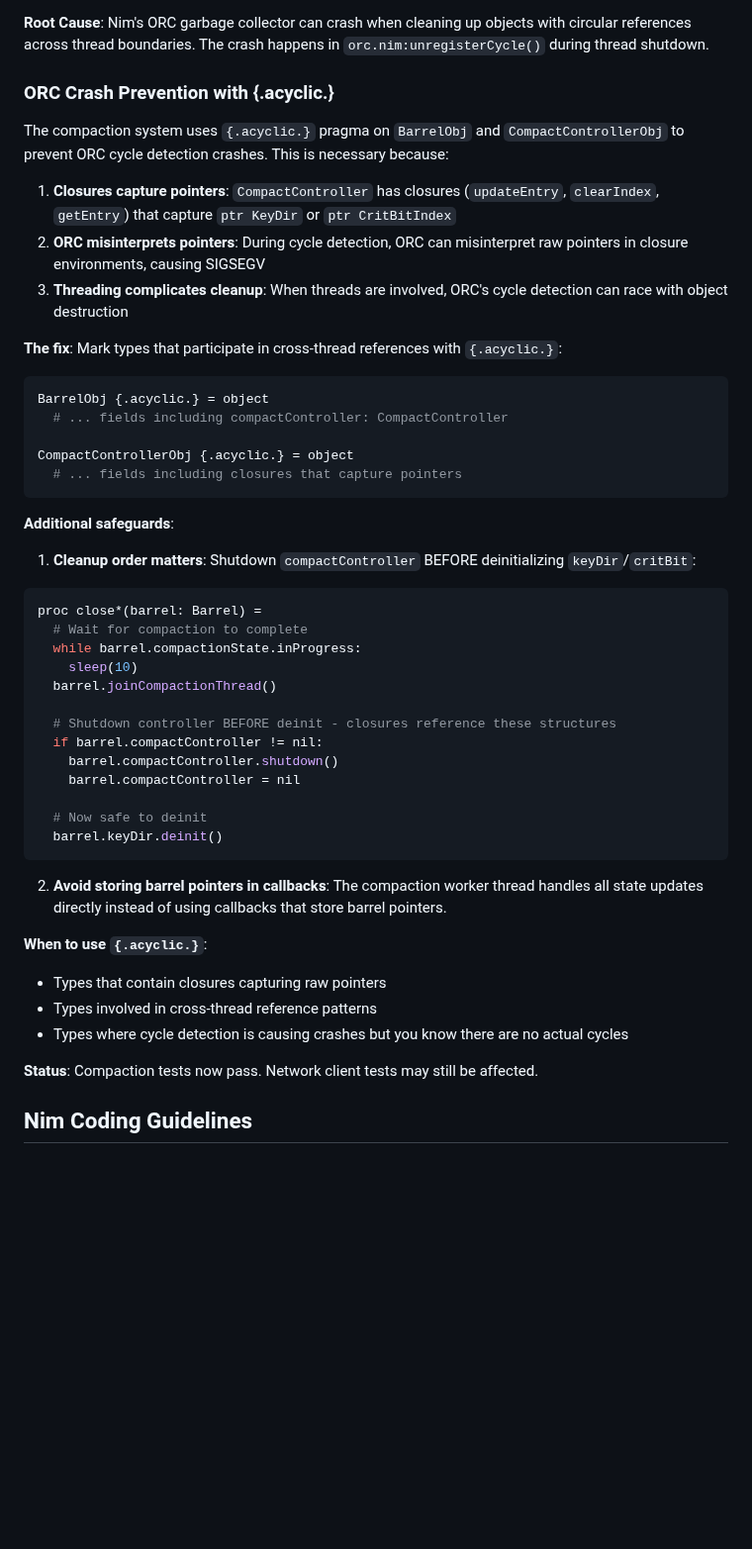
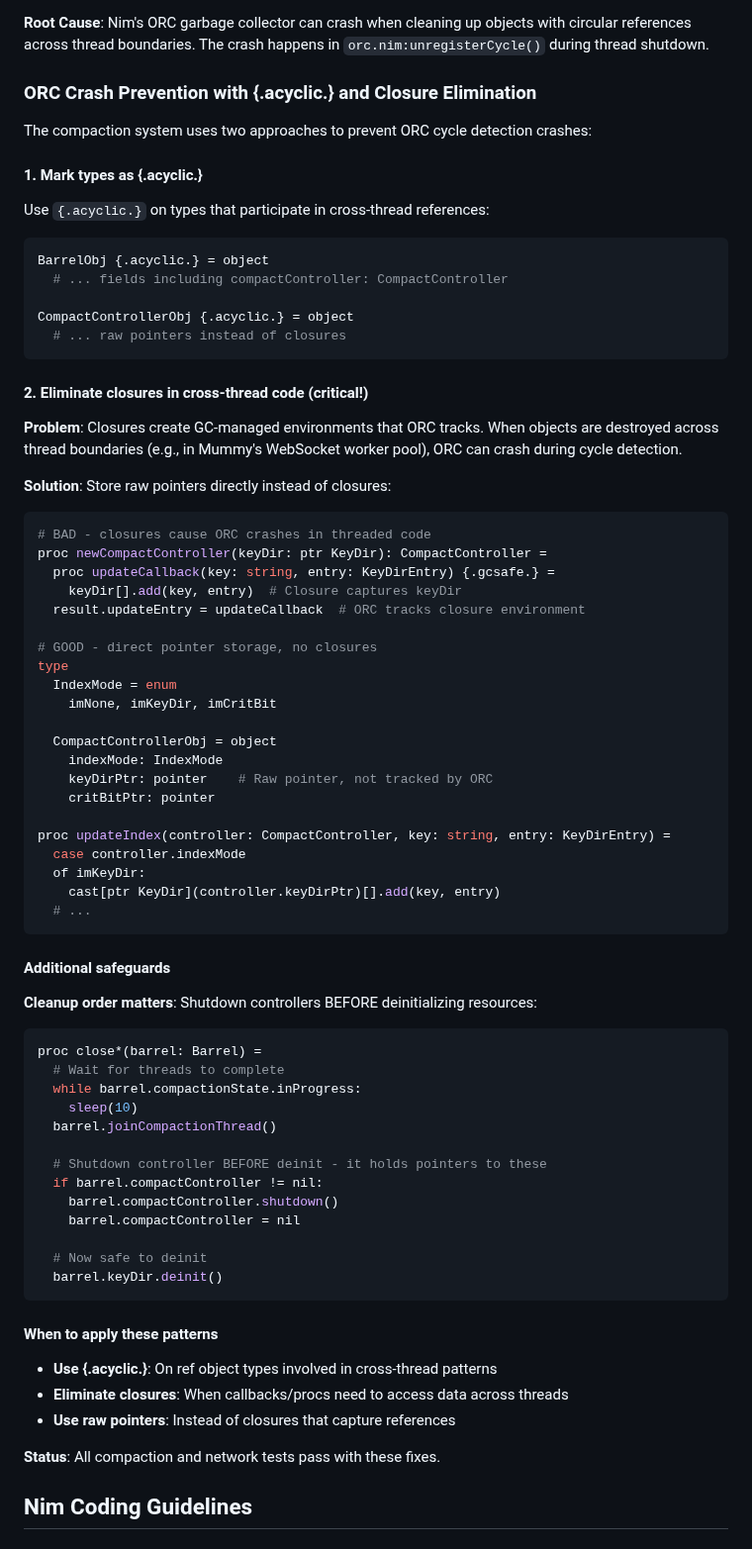
Before and after one commit to gokr/bitbarrel, a Markdown page: CLAUDE.md, the part around the change. Shown at 99% size. GitHub-like rendering; blank space fills up the shorter version.

Commit message:
docs: update ORC prevention docs with closure elimination pattern
Document the complete solution for ORC crashes in cross-thread code:
1. Mark types with {.acyclic.}
2. Eliminate closures by using raw pointers directly
3. Proper cleanup order (shutdown before deinit)

The closure elimination is critical - closures create GC-managed
environments that ORC tracks, causing crashes when destroyed across
thread boundaries (e.g., Mummy's WebSocket worker pool).

🤖 Generated with [Claude Code](https://claude.com/claude-code)

Co-Authored-By: Claude Opus 4.5 <noreply@anthropic.com>

````diff
--- a/CLAUDE.md
+++ b/CLAUDE.md
@@ -404,33 +404,61 @@ Always check for and remove compiler warnings:
 
 **Root Cause**: Nim's ORC garbage collector can crash when cleaning up objects with circular references across thread boundaries. The crash happens in `orc.nim:unregisterCycle()` during thread shutdown.
 
-### ORC Crash Prevention with {.acyclic.}
+### ORC Crash Prevention with {.acyclic.} and Closure Elimination
 
-The compaction system uses `{.acyclic.}` pragma on `BarrelObj` and `CompactControllerObj` to prevent ORC cycle detection crashes. This is necessary because:
+The compaction system uses two approaches to prevent ORC cycle detection crashes:
 
-1. **Closures capture pointers**: `CompactController` has closures (`updateEntry`, `clearIndex`, `getEntry`) that capture `ptr KeyDir` or `ptr CritBitIndex`
-2. **ORC misinterprets pointers**: During cycle detection, ORC can misinterpret raw pointers in closure environments, causing SIGSEGV
-3. **Threading complicates cleanup**: When threads are involved, ORC's cycle detection can race with object destruction
+#### 1. Mark types as {.acyclic.}
 
-**The fix**: Mark types that participate in cross-thread references with `{.acyclic.}`:
+Use `{.acyclic.}` on types that participate in cross-thread references:
 ```nim
 BarrelObj {.acyclic.} = object
   # ... fields including compactController: CompactController
 
 CompactControllerObj {.acyclic.} = object
-  # ... fields including closures that capture pointers
+  # ... raw pointers instead of closures
 ```
 
-**Additional safeguards**:
-1. **Cleanup order matters**: Shutdown `compactController` BEFORE deinitializing `keyDir`/`critBit`:
+#### 2. Eliminate closures in cross-thread code (critical!)
+
+**Problem**: Closures create GC-managed environments that ORC tracks. When objects are destroyed across thread boundaries (e.g., in Mummy's WebSocket worker pool), ORC can crash during cycle detection.
+
+**Solution**: Store raw pointers directly instead of closures:
+```nim
+# BAD - closures cause ORC crashes in threaded code
+proc newCompactController(keyDir: ptr KeyDir): CompactController =
+  proc updateCallback(key: string, entry: KeyDirEntry) {.gcsafe.} =
+    keyDir[].add(key, entry)  # Closure captures keyDir
+  result.updateEntry = updateCallback  # ORC tracks closure environment
+
+# GOOD - direct pointer storage, no closures
+type
+  IndexMode = enum
+    imNone, imKeyDir, imCritBit
+
+  CompactControllerObj = object
+    indexMode: IndexMode
+    keyDirPtr: pointer    # Raw pointer, not tracked by ORC
+    critBitPtr: pointer
+
+proc updateIndex(controller: CompactController, key: string, entry: KeyDirEntry) =
+  case controller.indexMode
+  of imKeyDir:
+    cast[ptr KeyDir](controller.keyDirPtr)[].add(key, entry)
+  # ...
+```
+
+#### Additional safeguards
+
+**Cleanup order matters**: Shutdown controllers BEFORE deinitializing resources:
 ```nim
 proc close*(barrel: Barrel) =
-  # Wait for compaction to complete
+  # Wait for threads to complete
   while barrel.compactionState.inProgress:
     sleep(10)
   barrel.joinCompactionThread()
 
-  # Shutdown controller BEFORE deinit - closures reference these structures
+  # Shutdown controller BEFORE deinit - it holds pointers to these
   if barrel.compactController != nil:
     barrel.compactController.shutdown()
     barrel.compactController = nil
@@ -439,14 +467,13 @@ proc close*(barrel: Barrel) =
   barrel.keyDir.deinit()
 ```
 
-2. **Avoid storing barrel pointers in callbacks**: The compaction worker thread handles all state updates directly instead of using callbacks that store barrel pointers.
+#### When to apply these patterns
 
-**When to use `{.acyclic.}`**:
-- Types that contain closures capturing raw pointers
-- Types involved in cross-thread reference patterns
-- Types where cycle detection is causing crashes but you know there are no actual cycles
+- **Use {.acyclic.}**: On ref object types involved in cross-thread patterns
+- **Eliminate closures**: When callbacks/procs need to access data across threads
+- **Use raw pointers**: Instead of closures that capture references
 
-**Status**: Compaction tests now pass. Network client tests may still be affected.
+**Status**: All compaction and network tests pass with these fixes.
 
 ## Nim Coding Guidelines
 
````
